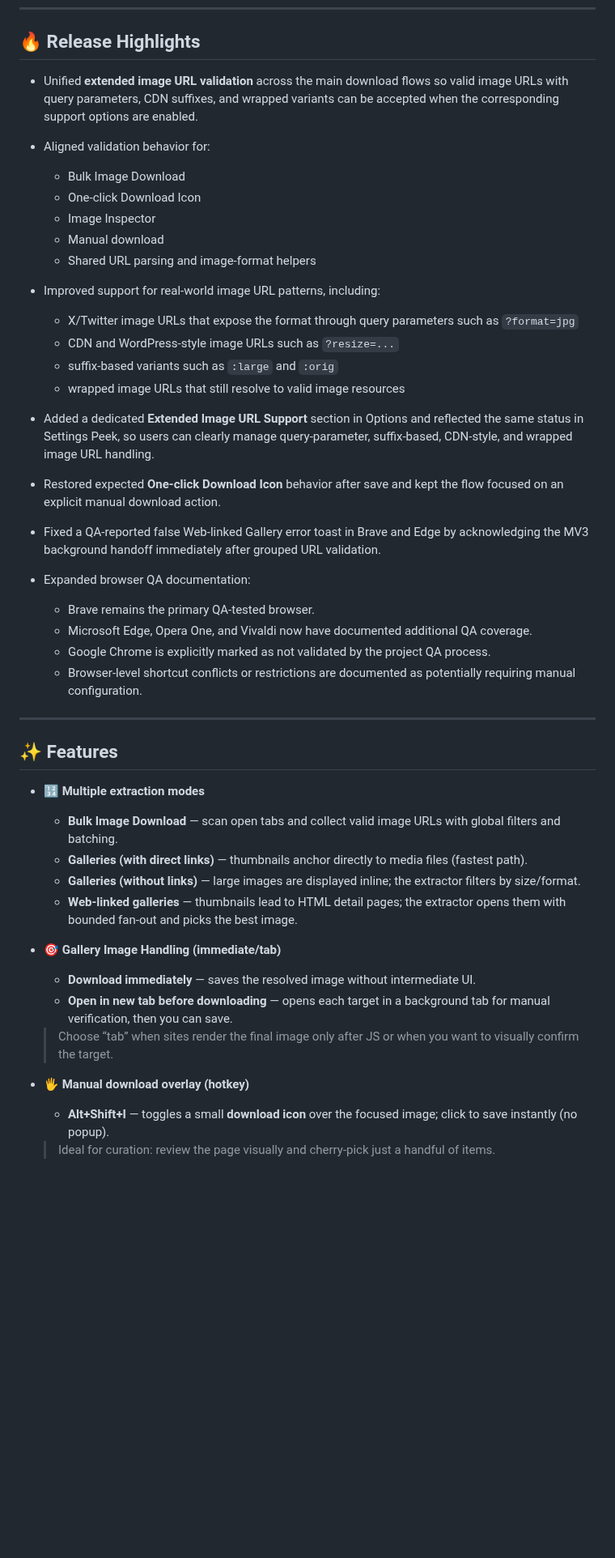
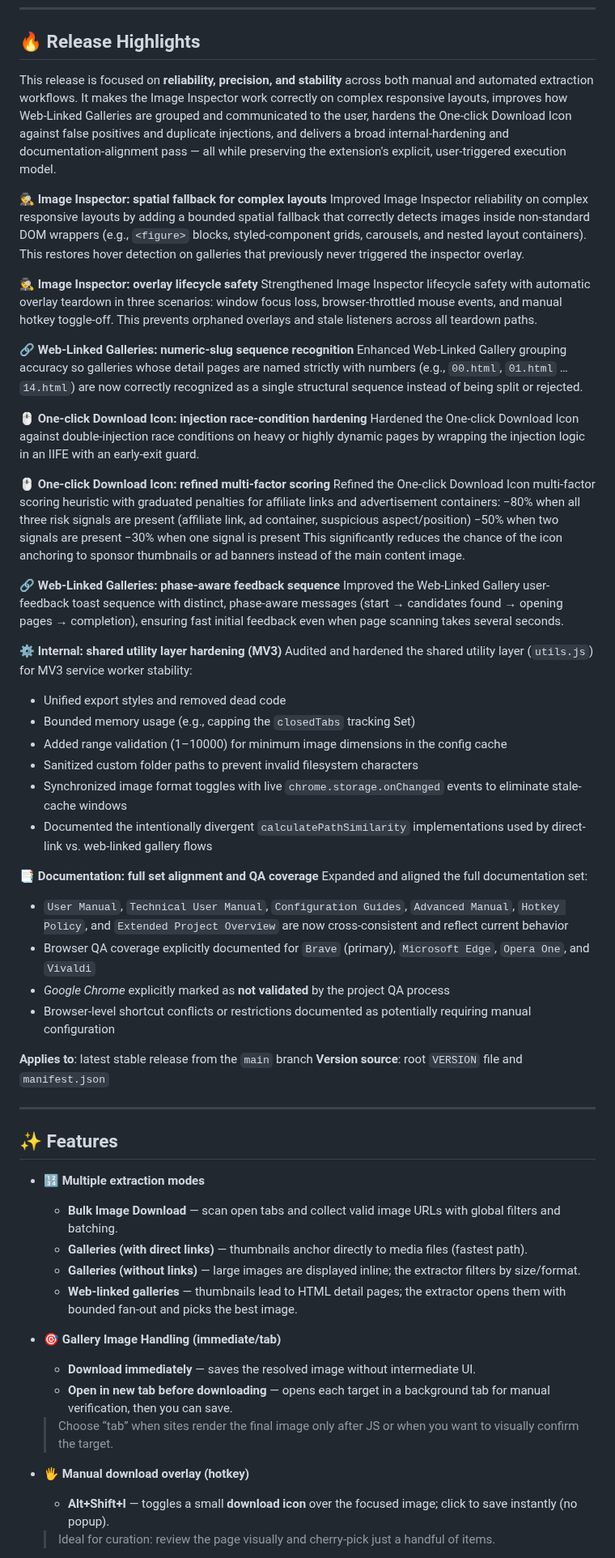
Before and after one commit to del-Pacifico/Mass-Image-Downloader, a Markdown page: docs/project-overview-extended.md, the part around one of its changes. Shown at 81% size. Drawn GitHub-style; blank space fills up the shorter version.

Commit message:
docs(project-overview-extended): align documentation with actual behavior and update release highlights for 2.8.187

```diff
--- a/docs/project-overview-extended.md
+++ b/docs/project-overview-extended.md
@@ -186,47 +186,69 @@ From there, you can access:
 
 ## 🔥 Release Highlights
 
-- Unified **extended image URL validation** across the main download flows so valid image URLs with query parameters, CDN suffixes, and wrapped variants can be accepted when the corresponding support options are enabled.
+This release is focused on **reliability, precision, and stability** across both manual and automated extraction workflows. It makes the Image Inspector work correctly on complex responsive layouts, improves how Web-Linked Galleries are grouped and communicated to the user, hardens the One-click Download Icon against false positives and duplicate injections, and delivers a broad internal-hardening and documentation-alignment pass — all while preserving the extension's explicit, user-triggered execution model.
 
-- Aligned validation behavior for:
-  - Bulk Image Download
-  - One-click Download Icon
-  - Image Inspector
-  - Manual download
-  - Shared URL parsing and image-format helpers
+**🕵️ Image Inspector: spatial fallback for complex layouts**
+Improved Image Inspector reliability on complex responsive layouts by adding a bounded spatial fallback that correctly detects images inside non-standard DOM wrappers (e.g., `<figure>` blocks, styled-component grids, carousels, and nested layout containers). This restores hover detection on galleries that previously never triggered the inspector overlay.
 
-- Improved support for real-world image URL patterns, including:
-  - X/Twitter image URLs that expose the format through query parameters such as `?format=jpg`
-  - CDN and WordPress-style image URLs such as `?resize=...`
-  - suffix-based variants such as `:large` and `:orig`
-  - wrapped image URLs that still resolve to valid image resources
+**🕵️ Image Inspector: overlay lifecycle safety**
+Strengthened Image Inspector lifecycle safety with automatic overlay teardown in three scenarios: window focus loss, browser-throttled mouse events, and manual hotkey toggle-off. This prevents orphaned overlays and stale listeners across all teardown paths.
 
-- Added a dedicated **Extended Image URL Support** section in Options and reflected the same status in Settings Peek, so users can clearly manage query-parameter, suffix-based, CDN-style, and wrapped image URL handling.
+**🔗 Web-Linked Galleries: numeric-slug sequence recognition**
+Enhanced Web-Linked Gallery grouping accuracy so galleries whose detail pages are named strictly with numbers (e.g., `00.html`, `01.html` … `14.html`) are now correctly recognized as a single structural sequence instead of being split or rejected.
 
-- Restored expected **One-click Download Icon** behavior after save and kept the flow focused on an explicit manual download action.
+**🖱️ One-click Download Icon: injection race-condition hardening**
+Hardened the One-click Download Icon against double-injection race conditions on heavy or highly dynamic pages by wrapping the injection logic in an IIFE with an early-exit guard.
 
-- Fixed a QA-reported false Web-linked Gallery error toast in Brave and Edge by acknowledging the MV3 background handoff immediately after grouped URL validation.
+**🖱️ One-click Download Icon: refined multi-factor scoring**
+Refined the One-click Download Icon multi-factor scoring heuristic with graduated penalties for affiliate links and advertisement containers:
+−80% when all three risk signals are present (affiliate link, ad container, suspicious aspect/position)
+−50% when two signals are present
+−30% when one signal is present
+This significantly reduces the chance of the icon anchoring to sponsor thumbnails or ad banners instead of the main content image.
 
-- Expanded browser QA documentation:
-  - Brave remains the primary QA-tested browser.
-  - Microsoft Edge, Opera One, and Vivaldi now have documented additional QA coverage.
-  - Google Chrome is explicitly marked as not validated by the project QA process.
-  - Browser-level shortcut conflicts or restrictions are documented as potentially requiring manual configuration.
+**🔗 Web-Linked Galleries: phase-aware feedback sequence**
+Improved the Web-Linked Gallery user-feedback toast sequence with distinct, phase-aware messages (start → candidates found → opening pages → completion), ensuring fast initial feedback even when page scanning takes several seconds.
+
+**⚙️ Internal: shared utility layer hardening (MV3)**
+Audited and hardened the shared utility layer (`utils.js`) for MV3 service worker stability:
+
+- Unified export styles and removed dead code
+- Bounded memory usage (e.g., capping the `closedTabs` tracking Set)
+- Added range validation (1–10000) for minimum image dimensions in the config cache
+- Sanitized custom folder paths to prevent invalid filesystem characters
+- Synchronized image format toggles with live `chrome.storage.onChanged` events to eliminate stale-cache windows
+- Documented the intentionally divergent `calculatePathSimilarity` implementations used by direct-link vs. web-linked gallery flows
+
+**📑 Documentation: full set alignment and QA coverage**
+Expanded and aligned the full documentation set:
+
+- `User Manual`, `Technical User Manual`, `Configuration Guides`, `Advanced Manual`, `Hotkey Policy`, and `Extended Project Overview` are now cross-consistent and reflect current behavior
+- Browser QA coverage explicitly documented for `Brave` (primary), `Microsoft Edge`, `Opera One`, and `Vivaldi`
+- *Google Chrome* explicitly marked as **not validated** by the project QA process
+- Browser-level shortcut conflicts or restrictions documented as potentially requiring manual configuration
+
+**Applies to**: latest stable release from the `main` branch
+**Version source**: root `VERSION` file and `manifest.json`
 
 ---
 
 ## ✨ Features
 
 - 🔢 **Multiple extraction modes**
+
   - **Bulk Image Download** — scan open tabs and collect valid image URLs with global filters and batching.
   - **Galleries (with direct links)** — thumbnails anchor directly to media files (fastest path).
   - **Galleries (without links)** — large images are displayed inline; the extractor filters by size/format.
   - **Web-linked galleries** — thumbnails lead to HTML detail pages; the extractor opens them with bounded fan-out and picks the best image.
 
 - 🎯 **Gallery Image Handling (immediate/tab)**
+
   - **Download immediately** — saves the resolved image without intermediate UI.
   - **Open in new tab before downloading** — opens each target in a background tab for manual verification, then you can save.
+
   > Choose “tab” when sites render the final image only after JS or when you want to visually confirm the target.
 
 - 🖐️ **Manual download overlay (hotkey)**
+
   - **Alt+Shift+I** — toggles a small **download icon** over the focused image; click to save instantly (no popup).
```
Also changed, not shown: other parts of docs/project-overview-extended.md (+44 -25 lines).
